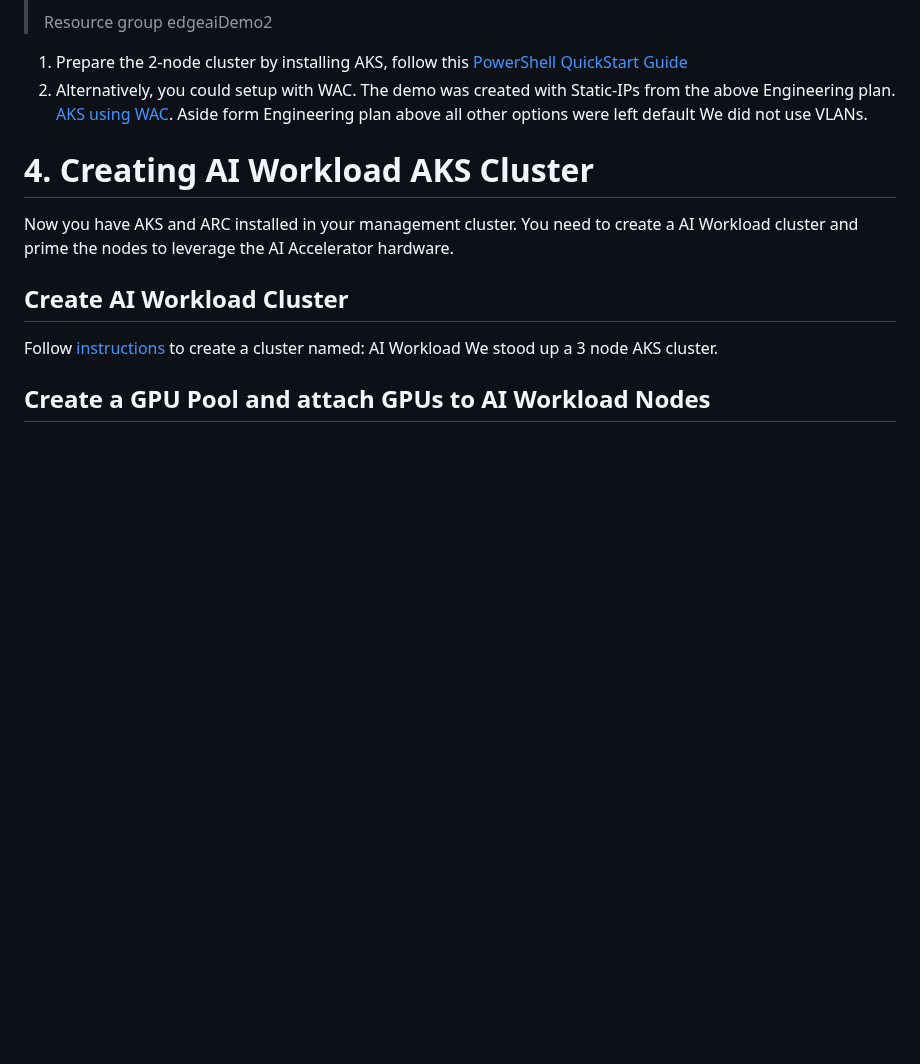
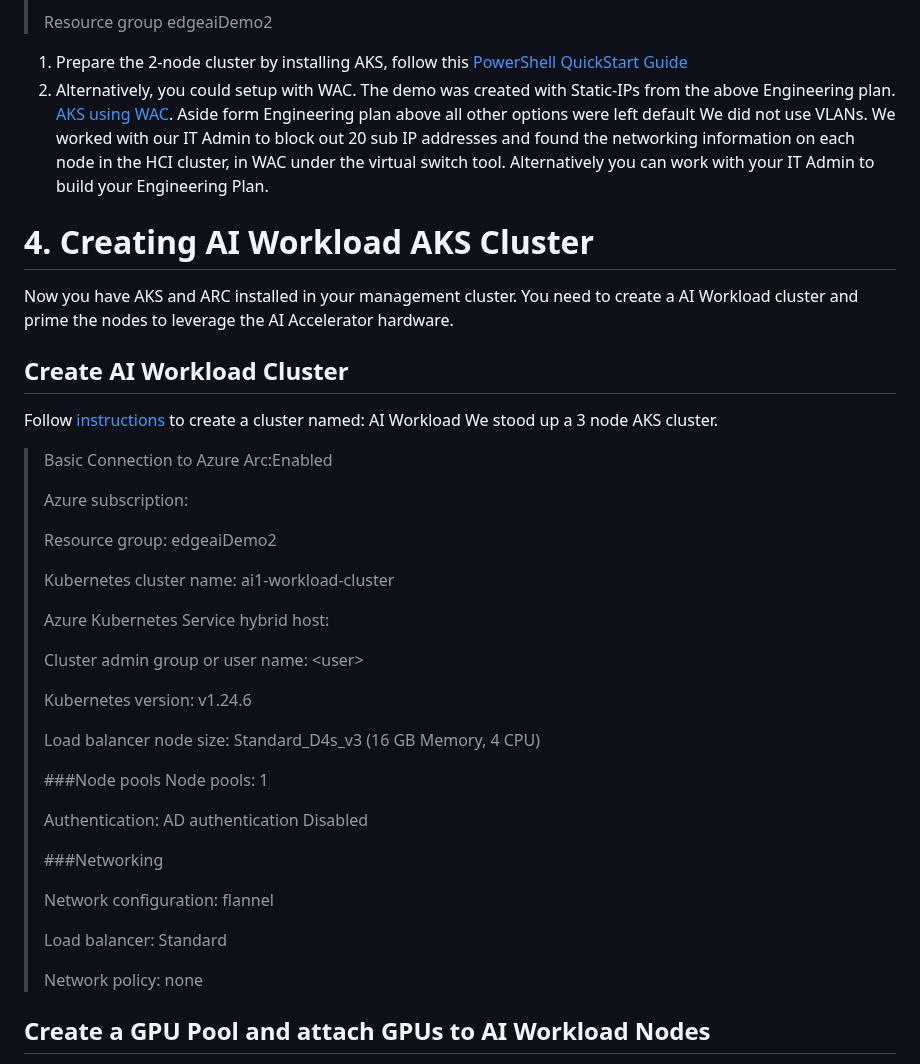
Before and after one commit to microsoft/Azure-Edge-Solutions-Lab, a Markdown page: Lab Demo QSR/README.md, the part around one of its changes. Rendered like a GitHub page; blank space fills up the shorter version.

```diff
--- a/Lab Demo QSR/README.md
+++ b/Lab Demo QSR/README.md
@@ -75,7 +75,7 @@ When setting up AKS you will perform the steps to initially set up the AKS Manag
 
 
 1. Prepare the 2-node cluster by installing AKS, follow this [PowerShell QuickStart Guide](https://learn.microsoft.com/en-us/azure/aks/hybrid/kubernetes-walkthrough-powershell)
-2. Alternatively, you could setup with WAC. The demo was created with Static-IPs from the above Engineering plan. [AKS using WAC](https://learn.microsoft.com/en-us/azure/aks/hybrid/setup). Aside form Engineering plan above all other options were left default We did not use VLANs.
+2. Alternatively, you could setup with WAC. The demo was created with Static-IPs from the above Engineering plan. [AKS using WAC](https://learn.microsoft.com/en-us/azure/aks/hybrid/setup). Aside form Engineering plan above all other options were left default We did not use VLANs. We worked with our IT Admin to block out 20 sub IP addresses and found the networking information on each node in the HCI cluster, in WAC under the virtual switch tool. Alternatively you can work with your IT Admin to build your Engineering Plan.
 
 
 # 4. Creating AI Workload AKS Cluster
@@ -83,6 +83,38 @@ Now you have AKS and ARC installed in your management cluster. You need to creat
 ## Create AI Workload Cluster
 Follow [instructions](https://learn.microsoft.com/en-us/azure/aks/hybrid/create-kubernetes-cluster) to create a cluster named: AI Workload
 We stood up a 3 node AKS cluster.
+>
+> Basic
+> Connection to Azure Arc:Enabled
+>
+> Azure subscription: <myAzureSub>
+>
+> Resource group: edgeaiDemo2
+>
+> Kubernetes cluster name: ai1-workload-cluster
+>
+> Azure Kubernetes Service hybrid host: <AKSHCI cluster host name>
+>
+> Cluster admin group or user name: <domain>\<user>
+>
+> Kubernetes version: v1.24.6
+>
+> Load balancer node size: Standard_D4s_v3 (16 GB Memory, 4 CPU)
+>
+> ###Node pools
+> Node pools: 1
+>
+> Authentication: AD authentication Disabled
+>
+> ###Networking
+>
+> Network configuration: flannel
+>
+> Load balancer: Standard
+>
+> Network policy: none
+>
+>
 
 ## Create a GPU Pool and attach GPUs to AI Workload Nodes
 Once your AI Workload cluster is created, go to WAC Cluster Manager, and look at VM list. Take note of VM names for the AI Workload.
```
Also changed, not shown: other parts of Lab Demo QSR/README.md (+1 -1 lines).
